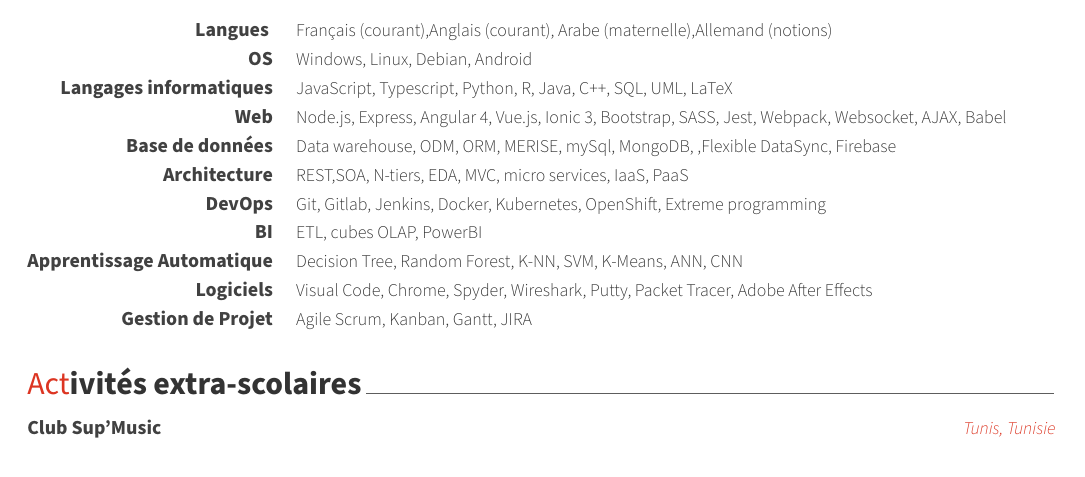
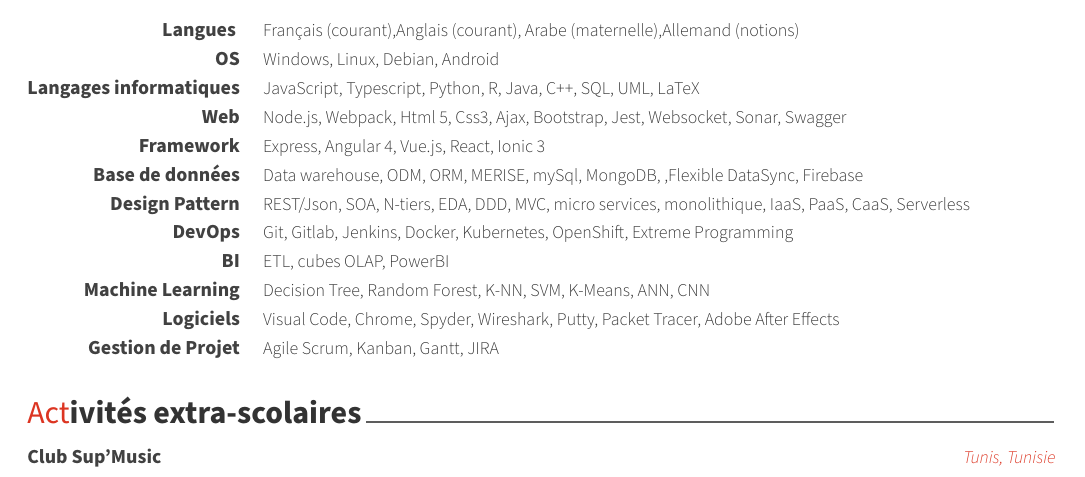
Before and after one commit to fakherhannafi/myLatexResume, a LaTeX CV (cv_fr.tex, which reads cv/skills.tex): part of page 2 of 2, cut so that both start at the same text. Compiled offline with XeLaTeX.

Commit message:
change architecture label to design pattern

```diff
--- a/cv/skills.tex
+++ b/cv/skills.tex
@@ -24,7 +24,12 @@
 %---------------------------------------------------------
   \cvskill
     {Web} % Category
-    {Node.js, Express, Angular 4, Vue.js, Ionic 3, Bootstrap, SASS, Jest, Webpack, Websocket, AJAX, Babel} % Skills
+    {Node.js, Webpack, Html 5, Css3, Ajax, Bootstrap, Jest, Websocket, Sonar, Swagger} % Skills
+
+%---------------------------------------------------------
+  \cvskill
+    {Framework} % Category
+    {Express, Angular 4, Vue.js, React, Ionic 3} % Skills
 
 %---------------------------------------------------------
   \cvskill
@@ -33,13 +38,13 @@
 
 %---------------------------------------------------------
   \cvskill
-    {Architecture} % Category
-    {REST,SOA, N-tiers, EDA, MVC, micro services, IaaS, PaaS } % Skills
+    {Design Pattern} % Category
+    {REST/Json, SOA, N-tiers, EDA, DDD, MVC, micro services, monolithique, IaaS, PaaS, CaaS, Serverless } % Skills
 
 %---------------------------------------------------------
   \cvskill
     {DevOps} % Category
-    {Git, Gitlab, Jenkins, Docker, Kubernetes, OpenShift, Extreme programming  } % Skills
+    {Git, Gitlab, Jenkins, Docker, Kubernetes, OpenShift, Extreme Programming  } % Skills
 
 %---------------------------------------------------------
 \cvskill
@@ -49,7 +54,7 @@
 %---------------------------------------------------------
 
 \cvskill
-    {Apprentissage Automatique} % Category
+    {Machine Learning} % Category
     {Decision Tree, Random Forest, K-NN, SVM, K-Means, ANN, CNN } % Skills
 
 %---------------------------------------------------------
```
Also changed, not shown: cv_eng.tex (renamed from resume.tex, +0 -14 lines), resume/skills.tex (+2 -2 lines).
